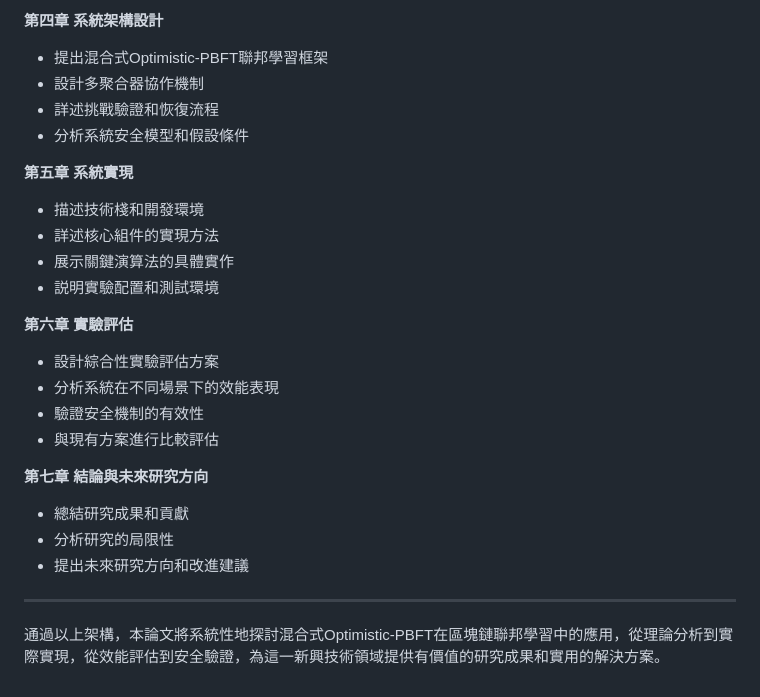
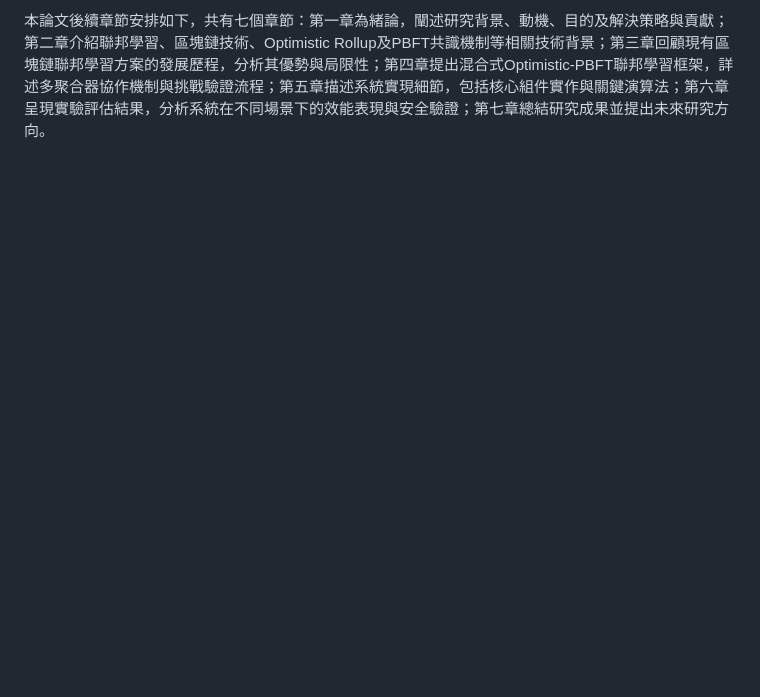
Before and after one commit to lujames13/master-thesis, a Markdown page: introduction.md, the part around the change printed below. Rendered like a GitHub page; blank space fills up the shorter version.

```diff
--- a/introduction.md
+++ b/introduction.md
@@ -151,26 +45 @@
-**第四章 系統架構設計**
-- 提出混合式Optimistic-PBFT聯邦學習框架
-- 設計多聚合器協作機制
-- 詳述挑戰驗證和恢復流程
-- 分析系統安全模型和假設條件
-
-**第五章 系統實現**
-- 描述技術棧和開發環境
-- 詳述核心組件的實現方法
-- 展示關鍵演算法的具體實作
-- 説明實驗配置和測試環境
-
-**第六章 實驗評估**
-- 設計綜合性實驗評估方案
-- 分析系統在不同場景下的效能表現
-- 驗證安全機制的有效性
-- 與現有方案進行比較評估
-
-**第七章 結論與未來研究方向**
-- 總結研究成果和貢獻
-- 分析研究的局限性
-- 提出未來研究方向和改進建議
-
----
-
-通過以上架構，本論文將系統性地探討混合式Optimistic-PBFT在區塊鏈聯邦學習中的應用，從理論分析到實際實現，從效能評估到安全驗證，為這一新興技術領域提供有價值的研究成果和實用的解決方案。
+本論文後續章節安排如下，共有七個章節：第一章為緒論，闡述研究背景、動機、目的及解決策略與貢獻；第二章介紹聯邦學習、區塊鏈技術、Optimistic Rollup及PBFT共識機制等相關技術背景；第三章回顧現有區塊鏈聯邦學習方案的發展歷程，分析其優勢與局限性；第四章提出混合式Optimistic-PBFT聯邦學習框架，詳述多聚合器協作機制與挑戰驗證流程；第五章描述系統實現細節，包括核心組件實作與關鍵演算法；第六章呈現實驗評估結果，分析系統在不同場景下的效能表現與安全驗證；第七章總結研究成果並提出未來研究方向。
```
Also changed, not shown: other parts of introduction.md (+14 -120 lines).
